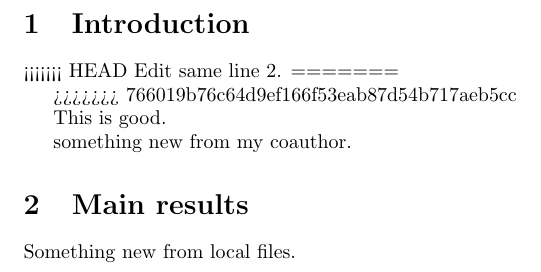
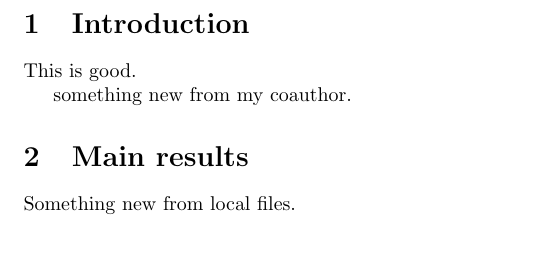
Before and after one commit to zhuosongz/travis-test, a LaTeX document (main.tex): part of the page, cut so that both start at the same text, the shorter picture padded with empty space. Compiled offline with pdfLaTeX.

Commit message:
edit same line 4

```diff
--- a/main.tex
+++ b/main.tex
@@ -4,12 +4,6 @@
 \section{Introduction}%
 \label{sec:introduction}
 
-
-<<<<<<< HEAD
-Edit same line 2.
-=======
-
->>>>>>> 766019b76c64d9ef166f53eab87d54b717aeb5cc
 
 
 This is good.
```
